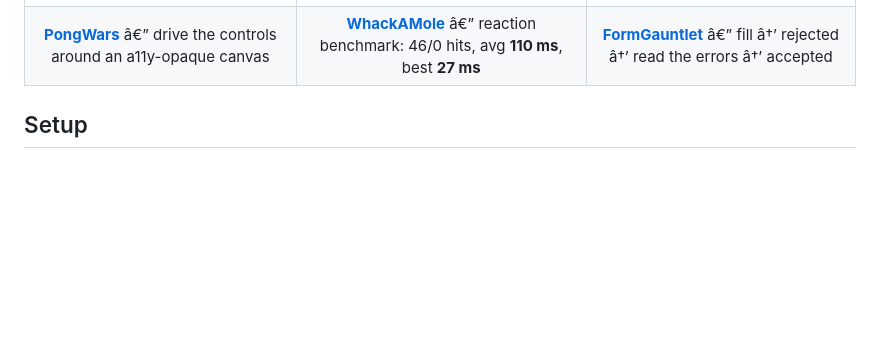
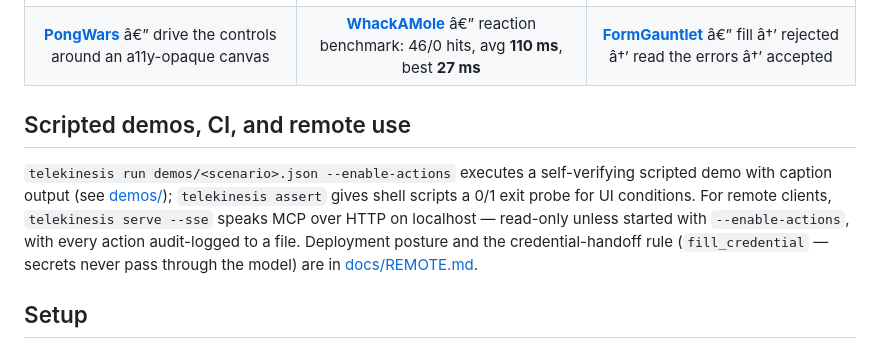
Before and after one commit to egarim/telekinesis, a Markdown page: README.md, the part around the change. Drawn GitHub-style; blank space fills up the shorter version.

Commit message:
README: scripted demos / CI / remote section (intended for PR 15)
Co-Authored-By: Claude Fable 5 <noreply@anthropic.com>

```diff
--- a/README.md
+++ b/README.md
@@ -84,6 +84,16 @@ session of Telekinesis driving it (all native patterns, verified by read-back):
 | [![Pong Wars](docs/media/pongwars-demo.png)](samples/PongWars) | [![Whack-a-Mole](docs/media/whackamole-demo.png)](samples/WhackAMole) | [![Form Gauntlet](docs/media/formgauntlet-demo.png)](samples/FormGauntlet) |
 | [**PongWars**](samples/PongWars) â€” drive the controls around an a11y-opaque canvas | [**WhackAMole**](samples/WhackAMole) â€” reaction benchmark: 46/0 hits, avg **110 ms**, best **27 ms** | [**FormGauntlet**](samples/FormGauntlet) â€” fill â†’ rejected â†’ read the errors â†’ accepted |
 
+## Scripted demos, CI, and remote use
+
+`telekinesis run demos/<scenario>.json --enable-actions` executes a self-verifying
+scripted demo with caption output (see [demos/](demos/)); `telekinesis assert` gives
+shell scripts a 0/1 exit probe for UI conditions. For remote clients,
+`telekinesis serve --sse` speaks MCP over HTTP on localhost — read-only unless started
+with `--enable-actions`, with every action audit-logged to a file. Deployment posture
+and the credential-handoff rule (`fill_credential` — secrets never pass through the
+model) are in [docs/REMOTE.md](docs/REMOTE.md).
+
 ## Setup
 
 Run `telekinesis doctor` to diagnose your environment and `telekinesis setup` for the
```
